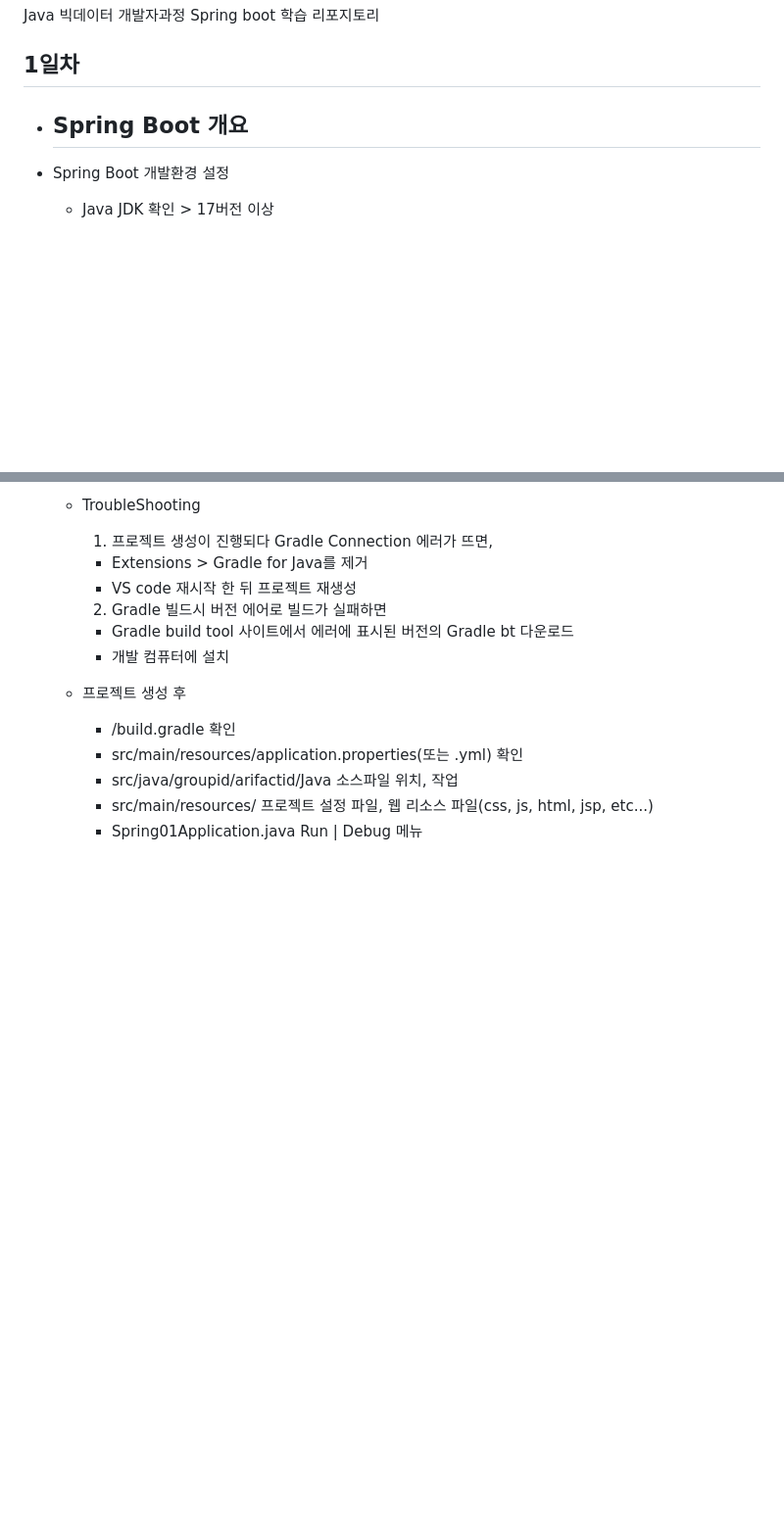
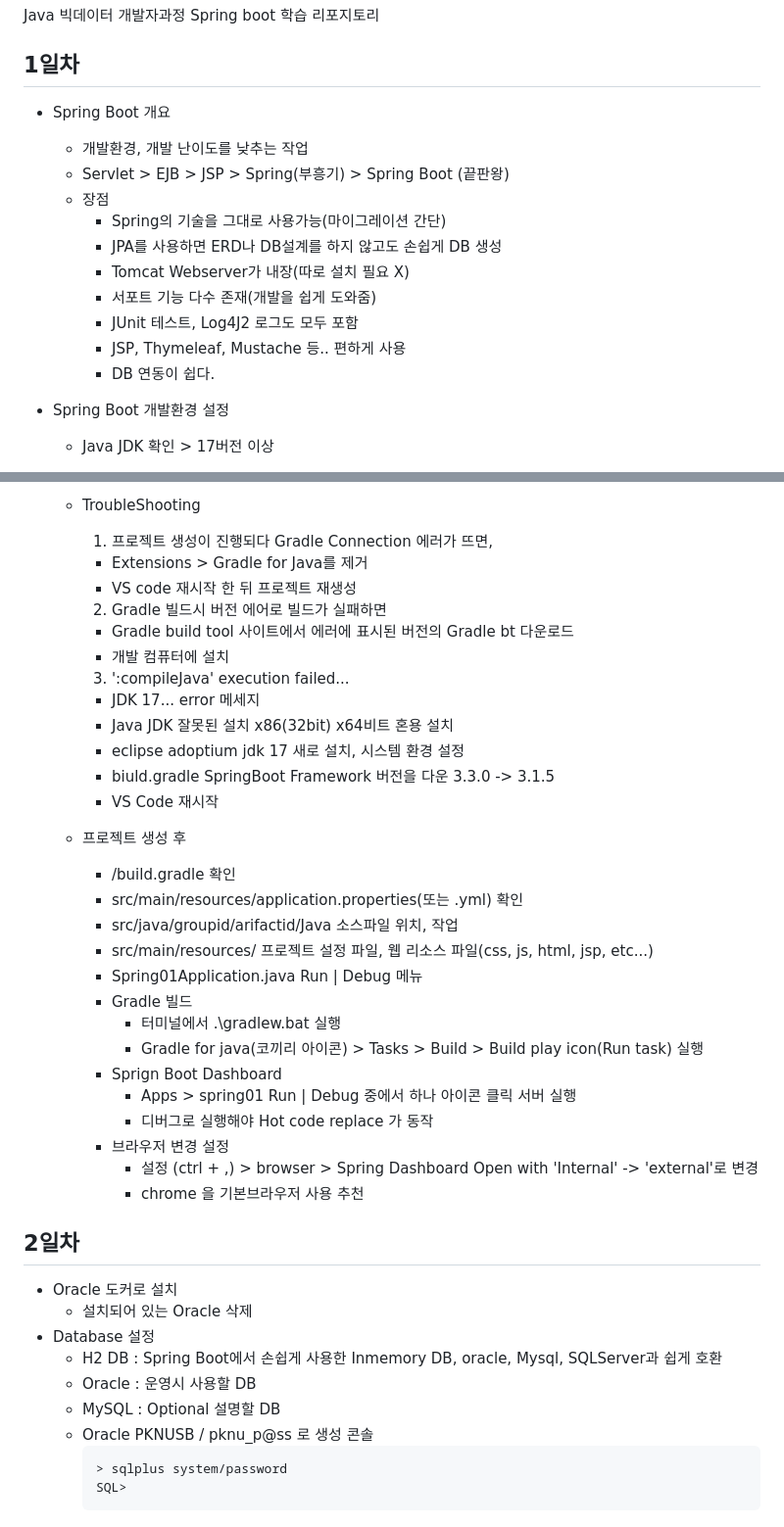
Before and after one commit to devuoon/basic-springboot-2024, a Markdown page: README.md, 2 parts joined by grey strips. Shown: that part at 98% size. Rendered like a GitHub page; blank space fills up the shorter version.

````diff
--- a/README.md
+++ b/README.md
@@ -4,7 +4,18 @@ Java 빅데이터 개발자과정 Spring boot 학습 리포지토리
 
 ## 1일차
 
-- ## Spring Boot 개요
+- Spring Boot 개요
+
+  - 개발환경, 개발 난이도를 낮추는 작업
+  - Servlet > EJB > JSP > Spring(부흥기) > Spring Boot (끝판왕)
+  - 장점
+    - Spring의 기술을 그대로 사용가능(마이그레이션 간단)
+    - JPA를 사용하면 ERD나 DB설계를 하지 않고도 손쉽게 DB 생성
+    - Tomcat Webserver가 내장(따로 설치 필요 X)
+    - 서포트 기능 다수 존재(개발을 쉽게 도와줌)
+    - JUnit 테스트, Log4J2 로그도 모두 포함
+    - JSP, Thymeleaf, Mustache 등.. 편하게 사용
+    - DB 연동이 쉽다.
 
 - Spring Boot 개발환경 설정
 
@@ -52,9 +63,41 @@ Java 빅데이터 개발자과정 Spring boot 학습 리포지토리
     - Gradle build tool 사이트에서 에러에 표시된 버전의 Gradle bt 다운로드
     - 개발 컴퓨터에 설치
 
+    3. ':compileJava' execution failed...
+
+    - JDK 17... error 메세지
+    - Java JDK 잘못된 설치 x86(32bit) x64비트 혼용 설치
+    - eclipse adoptium jdk 17 새로 설치, 시스템 환경 설정
+    - biuld.gradle SpringBoot Framework 버전을 다운 3.3.0 -> 3.1.5
+    - VS Code 재시작
+
   - 프로젝트 생성 후
     - /build.gradle 확인
     - src/main/resources/application.properties(또는 .yml) 확인
     - src/java/groupid/arifactid/Java 소스파일 위치, 작업
     - src/main/resources/ 프로젝트 설정 파일, 웹 리소스 파일(css, js, html, jsp, etc...)
     - Spring01Application.java Run | Debug 메뉴
+    - Gradle 빌드
+      - 터미널에서 .\gradlew.bat 실행
+      - Gradle for java(코끼리 아이콘) > Tasks > Build > Build play icon(Run task) 실행
+    - Sprign Boot Dashboard
+      - Apps > spring01 Run | Debug 중에서 하나 아이콘 클릭 서버 실행
+      - 디버그로 실행해야 Hot code replace 가 동작
+    - 브라우저 변경 설정
+      - 설정 (ctrl + ,) > browser > Spring Dashboard Open with 'Internal' -> 'external'로 변경
+      - chrome 을 기본브라우저 사용 추천
+
+## 2일차
+
+- Oracle 도커로 설치
+  - 설치되어 있는 Oracle 삭제
+- Database 설정
+  - H2 DB : Spring Boot에서 손쉽게 사용한 Inmemory DB, oracle, Mysql, SQLServer과 쉽게 호환
+  - Oracle : 운영시 사용할 DB
+  - MySQL : Optional 설명할 DB
+  - Oracle PKNUSB / pknu_p@ss 로 생성
+    콘솔
+    ```shell
+    > sqlplus system/password
+    SQL>
+    ```
````
Also changed, not shown: images/sp001.png (added), images/sp002.png (added), 1 other file.
